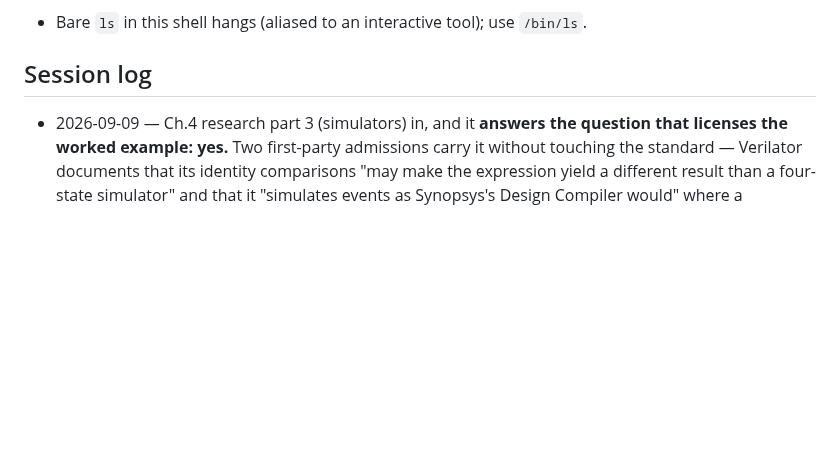
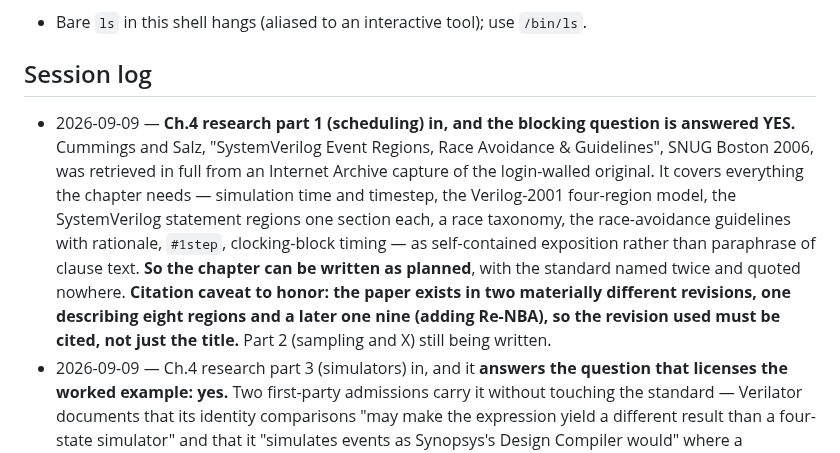
Before and after one commit to mayurkubavat/dv-handbook, a Markdown page: STATUS.md, the part around the change. GitHub-like rendering; blank space fills up the shorter version.

```diff
--- a/STATUS.md
+++ b/STATUS.md
@@ -85,6 +85,7 @@ See `research/README.md` for the index. Active notes:
 - Bare `ls` in this shell hangs (aliased to an interactive tool); use `/bin/ls`.
 
 ## Session log
+- 2026-09-09 — **Ch.4 research part 1 (scheduling) in, and the blocking question is answered YES.** Cummings and Salz, "SystemVerilog Event Regions, Race Avoidance & Guidelines", SNUG Boston 2006, was retrieved in full from an Internet Archive capture of the login-walled original. It covers everything the chapter needs — simulation time and timestep, the Verilog-2001 four-region model, the SystemVerilog statement regions one section each, a race taxonomy, the race-avoidance guidelines with rationale, `#1step`, clocking-block timing — as self-contained exposition rather than paraphrase of clause text. **So the chapter can be written as planned**, with the standard named twice and quoted nowhere. **Citation caveat to honor: the paper exists in two materially different revisions, one describing eight regions and a later one nine (adding Re-NBA), so the revision used must be cited, not just the title.** Part 2 (sampling and X) still being written.
 - 2026-09-09 — Ch.4 research part 3 (simulators) in, and it **answers the question that licenses the worked example: yes.** Two first-party admissions carry it without touching the standard — Verilator documents that its identity comparisons "may make the expression yield a different result than a four-state simulator" and that it "simulates events as Synopsys's Design Compiler would" where a compliant simulator would not; Icarus documents that it "slightly modifies time 0 scheduling" to remove an order dependence. Plus a freely hosted SNUG paper (Sutherland, Mills and Spear, "Gotcha Again", 2007) stating that tools do not always execute the same code the same way. **Carry the caveat**: that paper blames tool implementations and standard ambiguities, not deliberate scheduling nondeterminism; do not conflate the two, and do not assert the nondeterminism version without its own source.
 - 2026-09-09 — **Design-doc correction: the TOC called Verilator cycle-based and that is false.** Its own internals documentation says scheduling is decided at compile time and that it implements the Active and NBA regions of the scheduling model — two regions, not the full set — iterating to convergence at run time. `--timing` adds coroutine suspension for delays and event controls but does *not* make it event-driven; an ordinary `always @(posedge clk)` stays statically scheduled. The chapter's contrast is therefore "how much of the model a real tool implements", which is a better chapter than the one planned. Also banned from the text: any Verilator speed ratio (self-claims with no methodology), and "Icarus supports SystemVerilog" (its README says the unsupported list "is too large to enumerate here").
 - 2026-09-08 — **Ch.3 third pass (`d6f5003`).** The verification review found 27/32 fixed, 5 partial, and three regressions it reproduced with its own designs. **The worst was that the previous pass made the chapter claim something false about its own code again, in the paragraph that makes a virtue of not doing that** — it said the tool groups synchronizers "by the value they carry" when it grouped by the sending register's *name*, so declaring the eight source flops separately defeated the check entirely: 8 crossings, 0 findings, exit 0. Fixed by changing the signal: **convergence, not naming** — two or more recognized synchronizers that something downstream reads together are rejected whatever they are called, which also removes the false positive on two unrelated controls sharing a declared vector. Two more: clock-versus-enable discrimination failed whenever no register sits on an ungated clock and for a clock from an analog block (now weighs evidence, records a tie instead of guessing, and never reports a crossing between two domains sharing a clock root); and stopping the walk at a latch traded one silent miss for another (now walks through, recording the latch). 18 tests, 7 regression fixtures. **The lesson, twice over now: a claim about your own code is a claim like any other, and the fix for a wrong claim is not a better sentence.**
```
Also changed, not shown: research/parts/ch04-part1-scheduling.md (+87 -105 lines).
